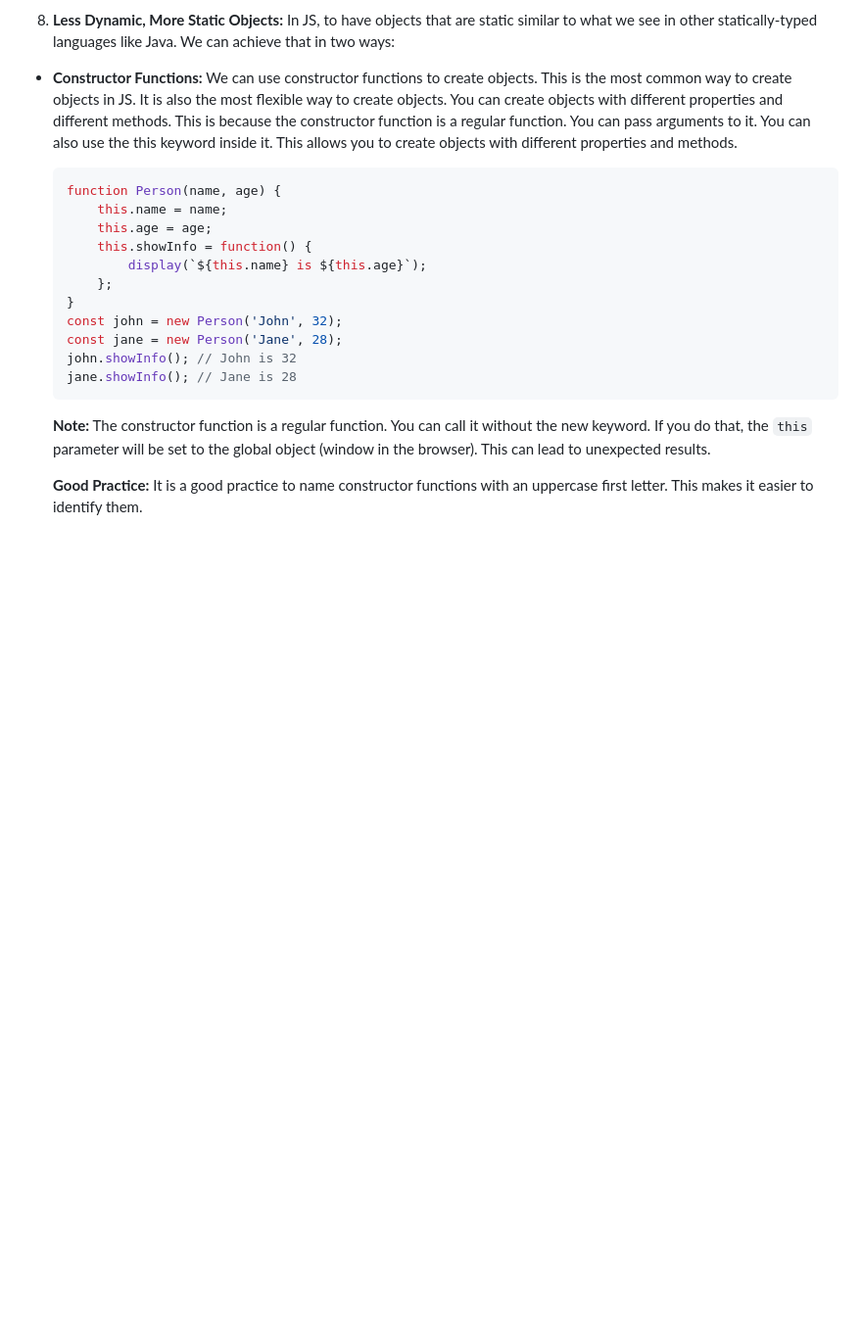
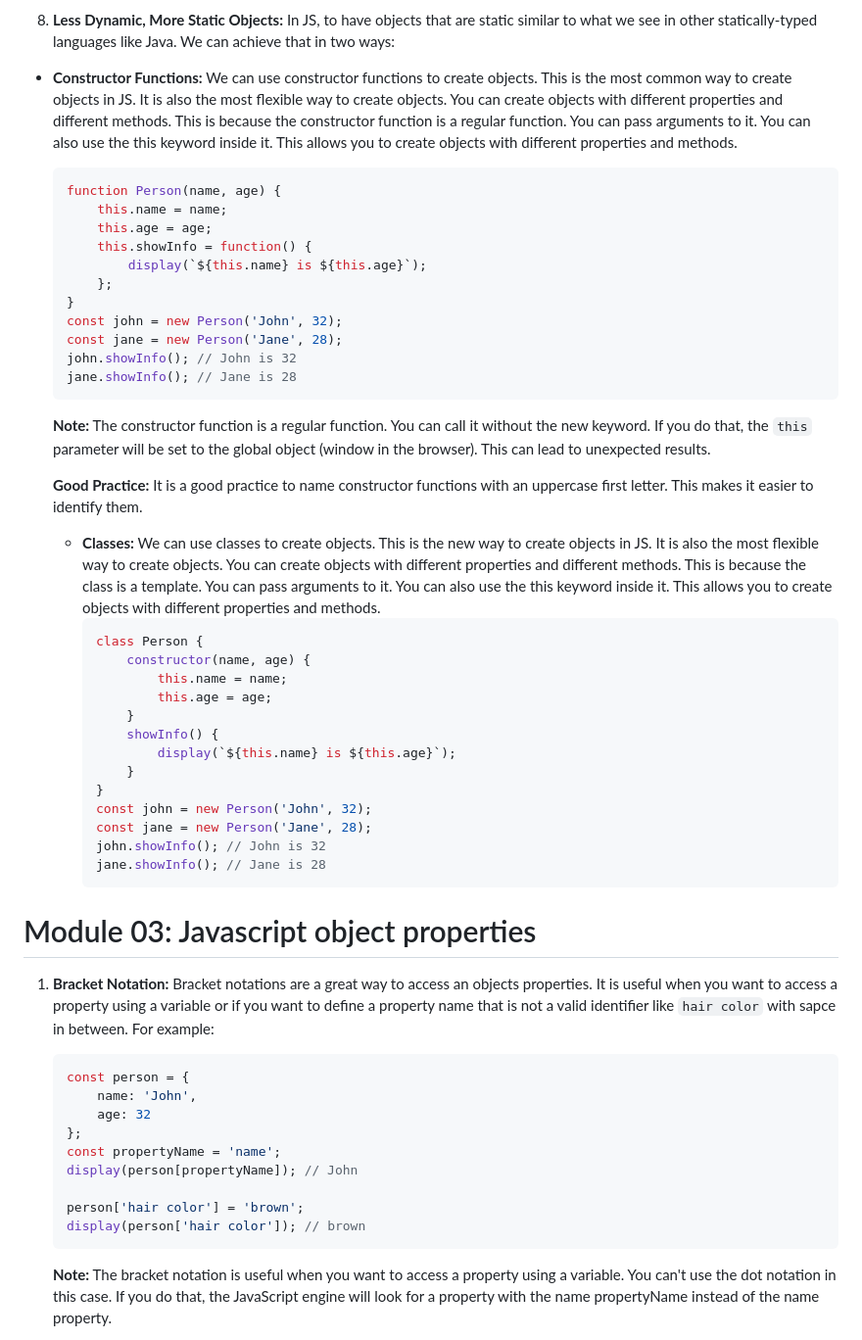
Before and after one commit to 0xGSAT/LearningJS, a Markdown page: javascript-objects-prototypes-classes/README.md, the part around one of its changes. Shown at 98% size. Rendered like a GitHub page; blank space fills up the shorter version.

Commit message:
Completed module 3

````diff
--- a/javascript-objects-prototypes-classes/README.md
+++ b/javascript-objects-prototypes-classes/README.md
@@ -255,3 +255,39 @@ Course: JavaScript Objects, Prototypes, and Classes
     **Note:** The constructor function is a regular function. You can call it without the new keyword. If you do that, the `this` parameter will be set to the global object (window in the browser). This can lead to unexpected results.
 
     **Good Practice:** It is a good practice to name constructor functions with an uppercase first letter. This makes it easier to identify them.
+
+
+    - **Classes:** We can use classes to create objects. This is the new way to create objects in JS. It is also the most flexible way to create objects. You can create objects with different properties and different methods. This is because the class is a template. You can pass arguments to it. You can also use the this keyword inside it. This allows you to create objects with different properties and methods.
+        ```javascript
+        class Person {
+            constructor(name, age) {
+                this.name = name;
+                this.age = age;
+            }
+            showInfo() {
+                display(`${this.name} is ${this.age}`);
+            }
+        }
+        const john = new Person('John', 32);
+        const jane = new Person('Jane', 28);
+        john.showInfo(); // John is 32
+        jane.showInfo(); // Jane is 28
+        ```
+
+
+# Module 03: Javascript object properties
+
+1. **Bracket Notation:** Bracket notations are a great way to access an objects properties. It is useful when you want to access a property using a variable or if you want to define a property name that is not a valid identifier like `hair color` with sapce in between. For example:
+    ```javascript
+    const person = {
+        name: 'John',
+        age: 32
+    };
+    const propertyName = 'name';
+    display(person[propertyName]); // John
+
+    person['hair color'] = 'brown';
+    display(person['hair color']); // brown
+    ```
+    **Note:** The bracket notation is useful when you want to access a property using a variable. You can't use the dot notation in this case. If you do that, the JavaScript engine will look for a property with the name propertyName instead of the name property.
+
````
Also changed, not shown: other parts of javascript-objects-prototypes-classes/README.md (+73 -0 lines).
